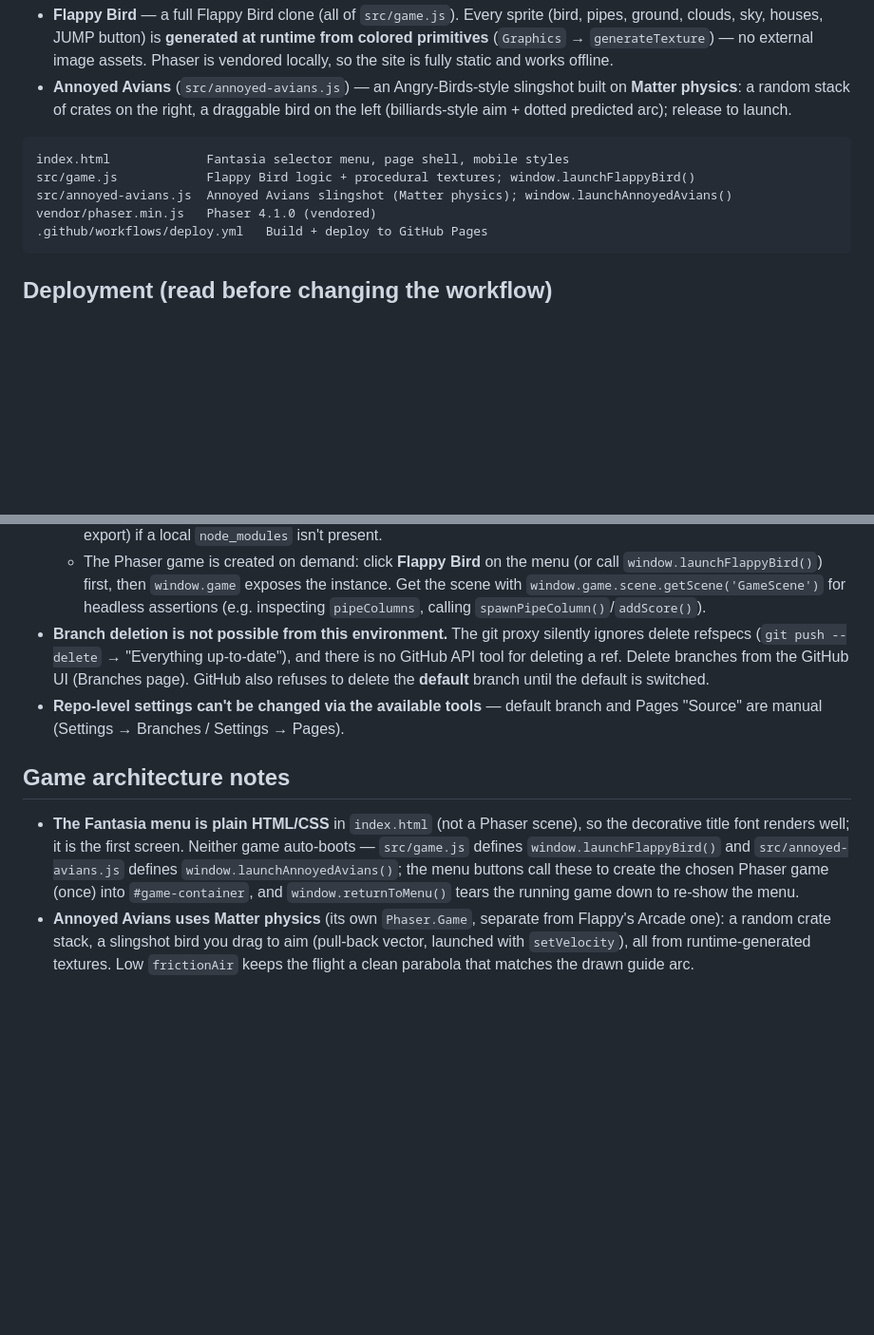
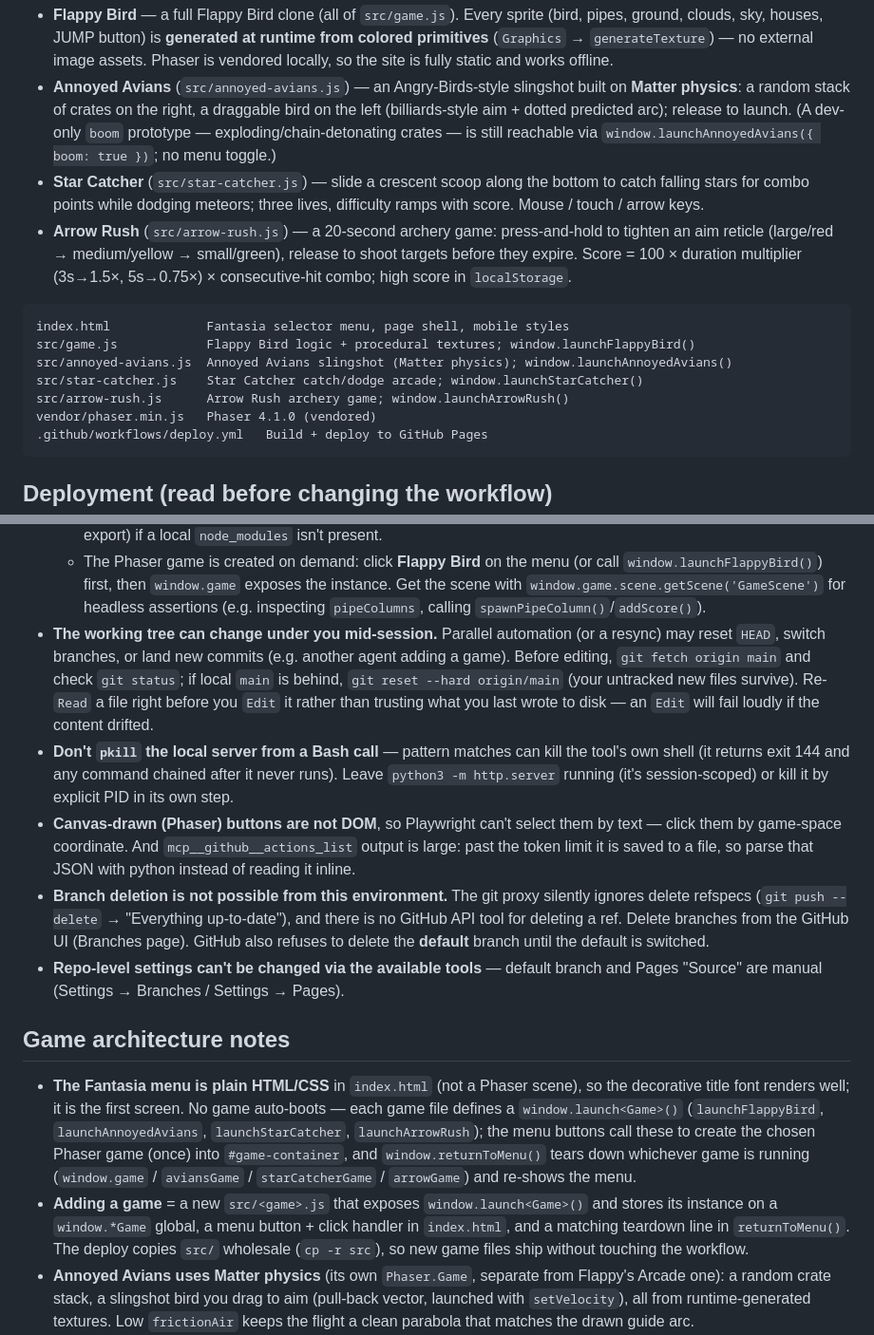
Before and after one commit to DarkCascade/fantasia, a Markdown page: CLAUDE.md, 2 parts joined by grey strips. Shown at 95% size. Drawn GitHub-style; blank space fills up the shorter version.

Commit message:
Docs: list all four games; add session lessons to CLAUDE.md
README + CLAUDE.md now cover Flappy Bird, Annoyed Avians, Star Catcher,
and Arrow Rush (games list, features, project structure, launch hooks).
CLAUDE.md also documents the add-a-game recipe and new environment
lessons: the working tree can be reset/advanced mid-session (re-fetch and
re-Read before editing), avoid pkill from Bash (kills the shell, exit 144),
Phaser canvas buttons need coordinate clicks in Playwright, and large
actions_list output is saved to a file to parse.

Co-Authored-By: Claude Opus 4.8 <noreply@anthropic.com>
Claude-Session: https://claude.ai/code/session_012ut2q4zWg2mJ5nvU9ReGkw

````diff
--- a/CLAUDE.md
+++ b/CLAUDE.md
@@ -31,11 +31,22 @@ in `index.html`, styled after a 1970s Disney title card); picking a game boots i
 - **Annoyed Avians** (`src/annoyed-avians.js`) — an Angry-Birds-style slingshot
   built on **Matter physics**: a random stack of crates on the right, a draggable
   bird on the left (billiards-style aim + dotted predicted arc); release to launch.
+  (A dev-only `boom` prototype — exploding/chain-detonating crates — is still
+  reachable via `window.launchAnnoyedAvians({ boom: true })`; no menu toggle.)
+- **Star Catcher** (`src/star-catcher.js`) — slide a crescent scoop along the
+  bottom to catch falling stars for combo points while dodging meteors; three
+  lives, difficulty ramps with score. Mouse / touch / arrow keys.
+- **Arrow Rush** (`src/arrow-rush.js`) — a 20-second archery game: press-and-hold
+  to tighten an aim reticle (large/red → medium/yellow → small/green), release to
+  shoot targets before they expire. Score = 100 × duration multiplier
+  (3s→1.5×, 5s→0.75×) × consecutive-hit combo; high score in `localStorage`.
 
 ```
 index.html             Fantasia selector menu, page shell, mobile styles
 src/game.js            Flappy Bird logic + procedural textures; window.launchFlappyBird()
 src/annoyed-avians.js  Annoyed Avians slingshot (Matter physics); window.launchAnnoyedAvians()
+src/star-catcher.js    Star Catcher catch/dodge arcade; window.launchStarCatcher()
+src/arrow-rush.js      Arrow Rush archery game; window.launchArrowRush()
 vendor/phaser.min.js   Phaser 4.1.0 (vendored)
 .github/workflows/deploy.yml   Build + deploy to GitHub Pages
 ```
@@ -75,6 +86,21 @@ vendor/phaser.min.js   Phaser 4.1.0 (vendored)
     instance. Get the scene with `window.game.scene.getScene('GameScene')` for
     headless assertions (e.g. inspecting `pipeColumns`, calling
     `spawnPipeColumn()`/`addScore()`).
+- **The working tree can change under you mid-session.** Parallel automation (or
+  a resync) may reset `HEAD`, switch branches, or land new commits (e.g. another
+  agent adding a game). Before editing, `git fetch origin main` and check
+  `git status`; if local `main` is behind, `git reset --hard origin/main` (your
+  untracked new files survive). Re-`Read` a file right before you `Edit` it rather
+  than trusting what you last wrote to disk — an `Edit` will fail loudly if the
+  content drifted.
+- **Don't `pkill` the local server from a Bash call** — pattern matches can kill
+  the tool's own shell (it returns exit 144 and any command chained after it never
+  runs). Leave `python3 -m http.server` running (it's session-scoped) or kill it
+  by explicit PID in its own step.
+- **Canvas-drawn (Phaser) buttons are not DOM**, so Playwright can't select them
+  by text — click them by game-space coordinate. And `mcp__github__actions_list`
+  output is large: past the token limit it is saved to a file, so parse that JSON
+  with python instead of reading it inline.
 - **Branch deletion is not possible from this environment.** The git proxy
   silently ignores delete refspecs (`git push --delete` → "Everything
   up-to-date"), and there is no GitHub API tool for deleting a ref. Delete
@@ -86,11 +112,18 @@ vendor/phaser.min.js   Phaser 4.1.0 (vendored)
 ## Game architecture notes
 
 - **The Fantasia menu is plain HTML/CSS** in `index.html` (not a Phaser scene), so
-  the decorative title font renders well; it is the first screen. Neither game
-  auto-boots — `src/game.js` defines `window.launchFlappyBird()` and
-  `src/annoyed-avians.js` defines `window.launchAnnoyedAvians()`; the menu buttons
-  call these to create the chosen Phaser game (once) into `#game-container`, and
-  `window.returnToMenu()` tears the running game down to re-show the menu.
+  the decorative title font renders well; it is the first screen. No game
+  auto-boots — each game file defines a `window.launch<Game>()`
+  (`launchFlappyBird`, `launchAnnoyedAvians`, `launchStarCatcher`,
+  `launchArrowRush`); the menu buttons call these to create the chosen Phaser game
+  (once) into `#game-container`, and `window.returnToMenu()` tears down whichever
+  game is running (`window.game` / `aviansGame` / `starCatcherGame` / `arrowGame`)
+  and re-shows the menu.
+- **Adding a game** = a new `src/<game>.js` that exposes `window.launch<Game>()`
+  and stores its instance on a `window.*Game` global, a menu button + click
+  handler in `index.html`, and a matching teardown line in `returnToMenu()`. The
+  deploy copies `src/` wholesale (`cp -r src`), so new game files ship without
+  touching the workflow.
 - **Annoyed Avians uses Matter physics** (its own `Phaser.Game`, separate from
   Flappy's Arcade one): a random crate stack, a slingshot bird you drag to aim
   (pull-back vector, launched with `setVelocity`), all from runtime-generated
````
Also changed, not shown: README.md (+22 -5 lines).
